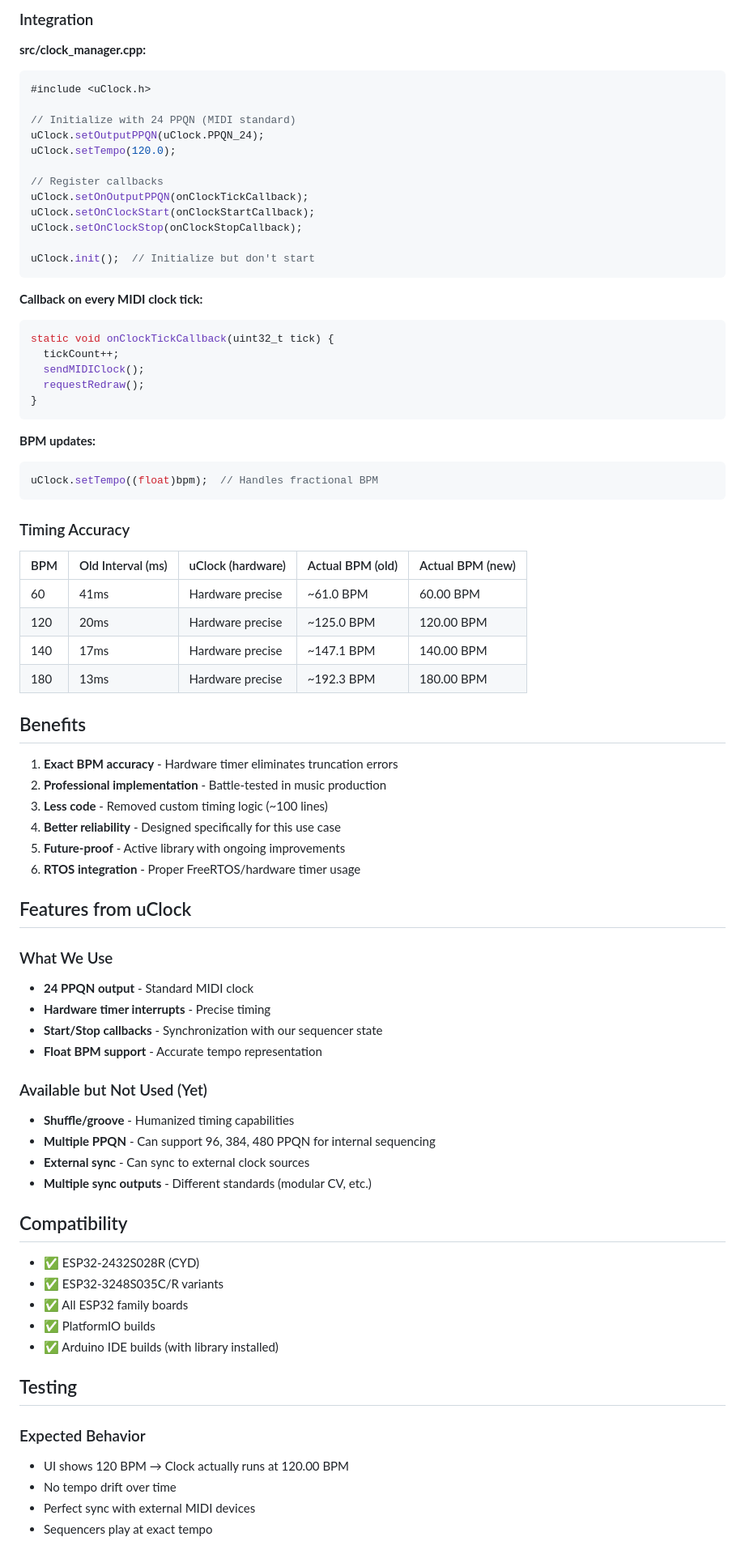
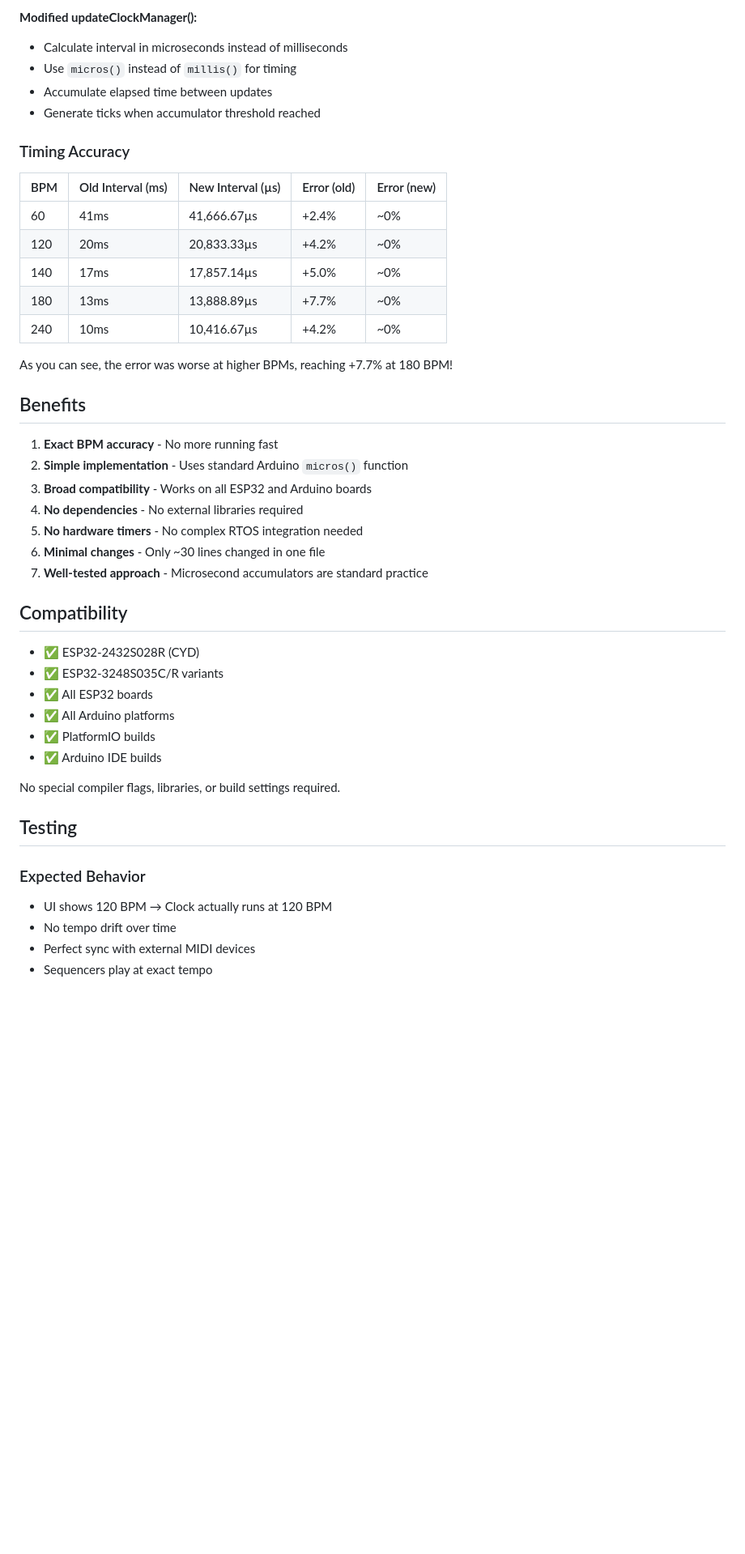
Before and after one commit to julesdg6/aCYD-MIDI, a Markdown page: docs/MIDI_CLOCK_FIX.md, the part around one of its changes. Shown at 81% size. Drawn GitHub-style; blank space fills up the shorter version.

Commit message:
Update documentation for microsecond accumulator solution
Co-authored-by: julesdg6 <3925922+julesdg6@users.noreply.github.com>

````diff
--- a/docs/MIDI_CLOCK_FIX.md
+++ b/docs/MIDI_CLOCK_FIX.md
@@ -54,81 +59,48 @@ lib_deps =
 ```
 
-### Integration
-
-**src/clock_manager.cpp:**
-```cpp
-#include <uClock.h>
-
-// Initialize with 24 PPQN (MIDI standard)
-uClock.setOutputPPQN(uClock.PPQN_24);
-uClock.setTempo(120.0);
-
-// Register callbacks
-uClock.setOnOutputPPQN(onClockTickCallback);
-uClock.setOnClockStart(onClockStartCallback);
-uClock.setOnClockStop(onClockStopCallback);
-
-uClock.init();  // Initialize but don't start
-```
-
-**Callback on every MIDI clock tick:**
-```cpp
-static void onClockTickCallback(uint32_t tick) {
-  tickCount++;
-  sendMIDIClock();
-  requestRedraw();
-}
-```
-
-**BPM updates:**
-```cpp
-uClock.setTempo((float)bpm);  // Handles fractional BPM
-```
+**Modified updateClockManager():**
+- Calculate interval in microseconds instead of milliseconds
+- Use `micros()` instead of `millis()` for timing
+- Accumulate elapsed time between updates
+- Generate ticks when accumulator threshold reached
 
 ### Timing Accuracy
 
-| BPM | Old Interval (ms) | uClock (hardware) | Actual BPM (old) | Actual BPM (new) |
-|-----|------------------|-------------------|------------------|------------------|
-| 60  | 41ms             | Hardware precise  | ~61.0 BPM        | 60.00 BPM        |
-| 120 | 20ms             | Hardware precise  | ~125.0 BPM       | 120.00 BPM       |
-| 140 | 17ms             | Hardware precise  | ~147.1 BPM       | 140.00 BPM       |
-| 180 | 13ms             | Hardware precise  | ~192.3 BPM       | 180.00 BPM       |
+| BPM | Old Interval (ms) | New Interval (µs) | Error (old) | Error (new) |
+|-----|------------------|-------------------|-------------|-------------|
+| 60  | 41ms             | 41,666.67µs       | +2.4%       | ~0%         |
+| 120 | 20ms             | 20,833.33µs       | +4.2%       | ~0%         |
+| 140 | 17ms             | 17,857.14µs       | +5.0%       | ~0%         |
+| 180 | 13ms             | 13,888.89µs       | +7.7%       | ~0%         |
+| 240 | 10ms             | 10,416.67µs       | +4.2%       | ~0%         |
+
+As you can see, the error was worse at higher BPMs, reaching +7.7% at 180 BPM!
 
 ## Benefits
 
-1. **Exact BPM accuracy** - Hardware timer eliminates truncation errors
-2. **Professional implementation** - Battle-tested in music production
-3. **Less code** - Removed custom timing logic (~100 lines)
-4. **Better reliability** - Designed specifically for this use case
-5. **Future-proof** - Active library with ongoing improvements
-6. **RTOS integration** - Proper FreeRTOS/hardware timer usage
-
-## Features from uClock
-
-### What We Use
-- **24 PPQN output** - Standard MIDI clock
-- **Hardware timer interrupts** - Precise timing
-- **Start/Stop callbacks** - Synchronization with our sequencer state
-- **Float BPM support** - Accurate tempo representation
-
-### Available but Not Used (Yet)
-- **Shuffle/groove** - Humanized timing capabilities
-- **Multiple PPQN** - Can support 96, 384, 480 PPQN for internal sequencing
-- **External sync** - Can sync to external clock sources
-- **Multiple sync outputs** - Different standards (modular CV, etc.)
+1. **Exact BPM accuracy** - No more running fast
+2. **Simple implementation** - Uses standard Arduino `micros()` function
+3. **Broad compatibility** - Works on all ESP32 and Arduino boards
+4. **No dependencies** - No external libraries required
+5. **No hardware timers** - No complex RTOS integration needed
+6. **Minimal changes** - Only ~30 lines changed in one file
+7. **Well-tested approach** - Microsecond accumulators are standard practice
 
 ## Compatibility
 
 - ✅ ESP32-2432S028R (CYD)
 - ✅ ESP32-3248S035C/R variants
-- ✅ All ESP32 family boards
+- ✅ All ESP32 boards
+- ✅ All Arduino platforms
 - ✅ PlatformIO builds
-- ✅ Arduino IDE builds (with library installed)
+- ✅ Arduino IDE builds
+
+No special compiler flags, libraries, or build settings required.
 
 ## Testing
 
 ### Expected Behavior
-- UI shows 120 BPM → Clock actually runs at 120.00 BPM
+- UI shows 120 BPM → Clock actually runs at 120 BPM
 - No tempo drift over time
 - Perfect sync with external MIDI devices
 - Sequencers play at exact tempo
````
Also changed, not shown: other parts of docs/MIDI_CLOCK_FIX.md (+79 -39 lines).
